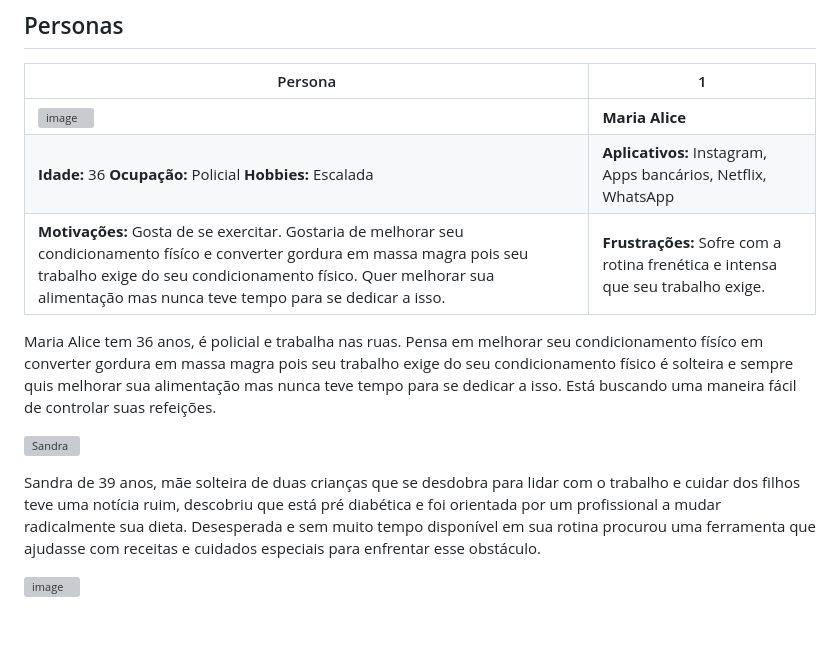
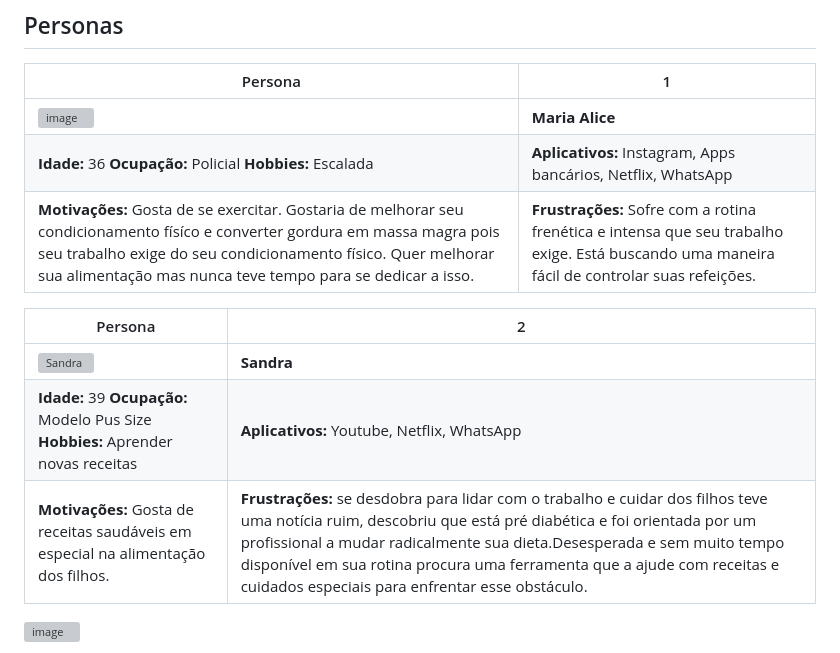
Before and after one commit to ICEI-PUC-Minas-PMV-ADS/pmv-ads-2024-1-e2-proj-int-t7-grupo_cooking_fitt, a Markdown page: docs/02-Especificação do Projeto.md, the part around the change. Drawn GitHub-style; blank space fills up the shorter version; grey boxes are pictures that could not be loaded.

```diff
--- a/docs/02-Especificação do Projeto.md
+++ b/docs/02-Especificação do Projeto.md
@@ -12,15 +12,14 @@ Persona | 1
 ---|---
 ![image](https://github.com/ICEI-PUC-Minas-PMV-ADS/pmv-ads-2024-1-e3-proj-mov-t7-cooking_fit/assets/144388125/10691c91-e3a8-4393-8f8e-e9af0ad2171e)| **Maria Alice**
 **Idade:** 36 **Ocupação:** Policial **Hobbies:** Escalada|**Aplicativos:** Instagram, Apps bancários, Netflix, WhatsApp
-**Motivações:** Gosta de se exercitar. Gostaria de melhorar seu condicionamento físíco e converter gordura em massa magra pois seu trabalho exige do seu condicionamento físico. Quer melhorar sua alimentação mas nunca teve tempo para se dedicar a isso.|**Frustrações:** Sofre com a rotina frenética e intensa que seu trabalho exige.
+**Motivações:** Gosta de se exercitar. Gostaria de melhorar seu condicionamento físíco e converter gordura em massa magra pois seu trabalho exige do seu condicionamento físico. Quer melhorar sua alimentação mas nunca teve tempo para se dedicar a isso.|**Frustrações:** Sofre com a rotina frenética e intensa que seu trabalho exige. Está buscando uma maneira fácil de controlar suas refeições.
 
+Persona | 2
+---|---
+![Sandra](https://github.com/ICEI-PUC-Minas-PMV-ADS/pmv-ads-2024-1-e3-proj-mov-t7-cooking_fit/assets/144743493/85ef5f4e-b546-4a6c-bd65-e973a9176b45)| **Sandra**
+**Idade:** 39 **Ocupação:** Modelo Pus Size **Hobbies:** Aprender novas receitas|**Aplicativos:** Youtube, Netflix, WhatsApp
+**Motivações:** Gosta de receitas saudáveis em especial na alimentação dos filhos.|**Frustrações:** se desdobra para lidar com o trabalho e cuidar dos filhos teve uma notícia ruim, descobriu que está pré diabética e foi orientada por um profissional a mudar radicalmente sua dieta.Desesperada e sem muito tempo disponível em sua rotina procura uma ferramenta que a ajude com receitas e cuidados especiais para enfrentar esse obstáculo.
 
-Maria Alice tem 36 anos, é policial e trabalha nas ruas. Pensa em melhorar seu condicionamento físíco em converter gordura em massa magra pois seu trabalho exige do seu condicionamento físico é solteira e sempre quis melhorar sua alimentação mas nunca teve tempo para se dedicar a isso. Está buscando uma maneira fácil de controlar suas refeições.
-
-![Sandra](https://github.com/ICEI-PUC-Minas-PMV-ADS/pmv-ads-2024-1-e3-proj-mov-t7-cooking_fit/assets/144743493/85ef5f4e-b546-4a6c-bd65-e973a9176b45)
-
-
-Sandra de 39 anos, mãe solteira de duas crianças que se desdobra para lidar com o trabalho e cuidar dos filhos teve uma notícia ruim, descobriu que está pré diabética e foi orientada por um profissional a mudar radicalmente sua dieta. Desesperada e sem muito tempo disponível em sua rotina procurou uma ferramenta que ajudasse com receitas e cuidados especiais para enfrentar esse obstáculo.
 
 ![image](https://github.com/ICEI-PUC-Minas-PMV-ADS/pmv-ads-2024-1-e3-proj-mov-t7-cooking_fit/assets/144743493/28922630-4a61-402e-a2d7-c3f485743a9d)
 
```
